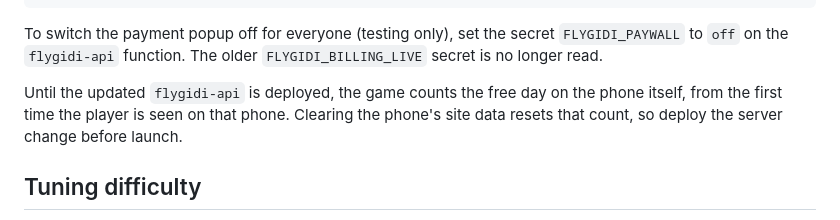
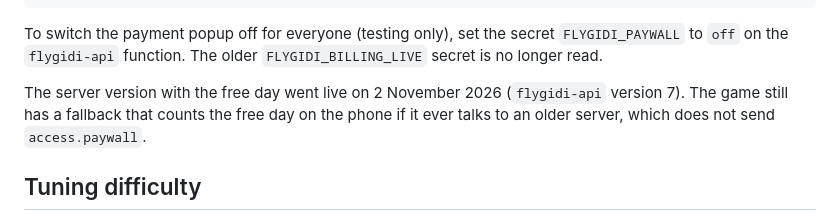
Before and after one commit to Venixpartners/flygidi, a Markdown page: README.md, the part around the change. Rendered like a GitHub page.

Commit message:
README: free day server is live
Co-Authored-By: Claude Opus 5.5 <noreply@anthropic.com>
Claude-Session: https://claude.ai/code/session_01Eyev8F6K1gMcExasvfkrc8

```diff
--- a/README.md
+++ b/README.md
@@ -44,7 +44,7 @@ select id, 'weekly', 'active', 0, now(), now() + interval '7 days' from flygidi.
 
 To switch the payment popup off for everyone (testing only), set the secret `FLYGIDI_PAYWALL` to `off` on the `flygidi-api` function. The older `FLYGIDI_BILLING_LIVE` secret is no longer read.
 
-Until the updated `flygidi-api` is deployed, the game counts the free day on the phone itself, from the first time the player is seen on that phone. Clearing the phone's site data resets that count, so deploy the server change before launch.
+The server version with the free day went live on 2 November 2026 (`flygidi-api` version 7). The game still has a fallback that counts the free day on the phone if it ever talks to an older server, which does not send `access.paywall`.
 
 ## Tuning difficulty
 
```
